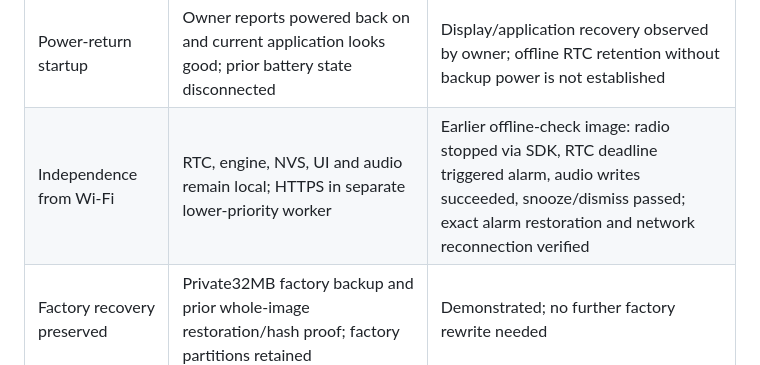
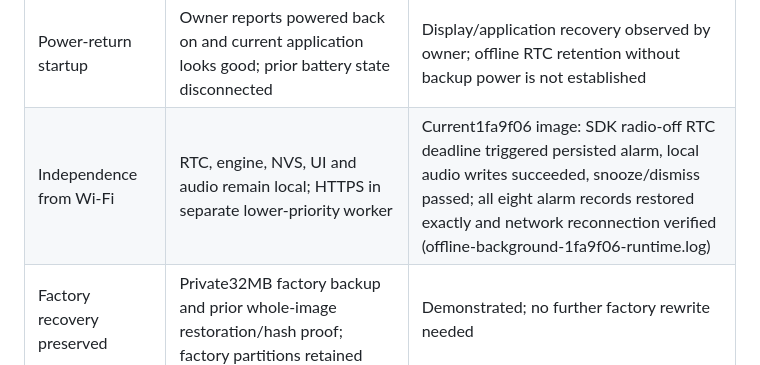
Before and after one commit to Wolfeitz/smart-alarm-clock, a Markdown page: docs/CLOCK-ACCEPTANCE.md, the part around the change. Rendered like a GitHub page.

```diff
--- a/docs/CLOCK-ACCEPTANCE.md
+++ b/docs/CLOCK-ACCEPTANCE.md
@@ -26,7 +26,7 @@ are `background-worker-flash.log` and `background-worker-live.log` under
 | Restart recovery | Ringing, snooze, dismissal and brightness survive MCU resets | Demonstrated |
 | Saved brightness | Owner confirmed Dim/Brighten; brightness25 survived reset, restored160 | Demonstrated |
 | Power-return startup | Owner reports powered back on and current application looks good; prior battery state disconnected | Display/application recovery observed by owner; offline RTC retention without backup power is not established |
-| Independence from Wi-Fi | RTC, engine, NVS, UI and audio remain local; HTTPS in separate lower-priority worker | Earlier offline-check image: radio stopped via SDK, RTC deadline triggered alarm, audio writes succeeded, snooze/dismiss passed; exact alarm restoration and network reconnection verified |
+| Independence from Wi-Fi | RTC, engine, NVS, UI and audio remain local; HTTPS in separate lower-priority worker | Current1fa9f06 image: SDK radio-off RTC deadline triggered persisted alarm, local audio writes succeeded, snooze/dismiss passed; all eight alarm records restored exactly and network reconnection verified (offline-background-1fa9f06-runtime.log) |
 | Factory recovery preserved | Private32MB factory backup and prior whole-image restoration/hash proof; factory partitions retained | Demonstrated; no further factory rewrite needed |
 
 Build/host tests cannot prove sound, physical controls or a complete power cycle.
```
Also changed, not shown: docs/WORK.md (+22 -0 lines).
